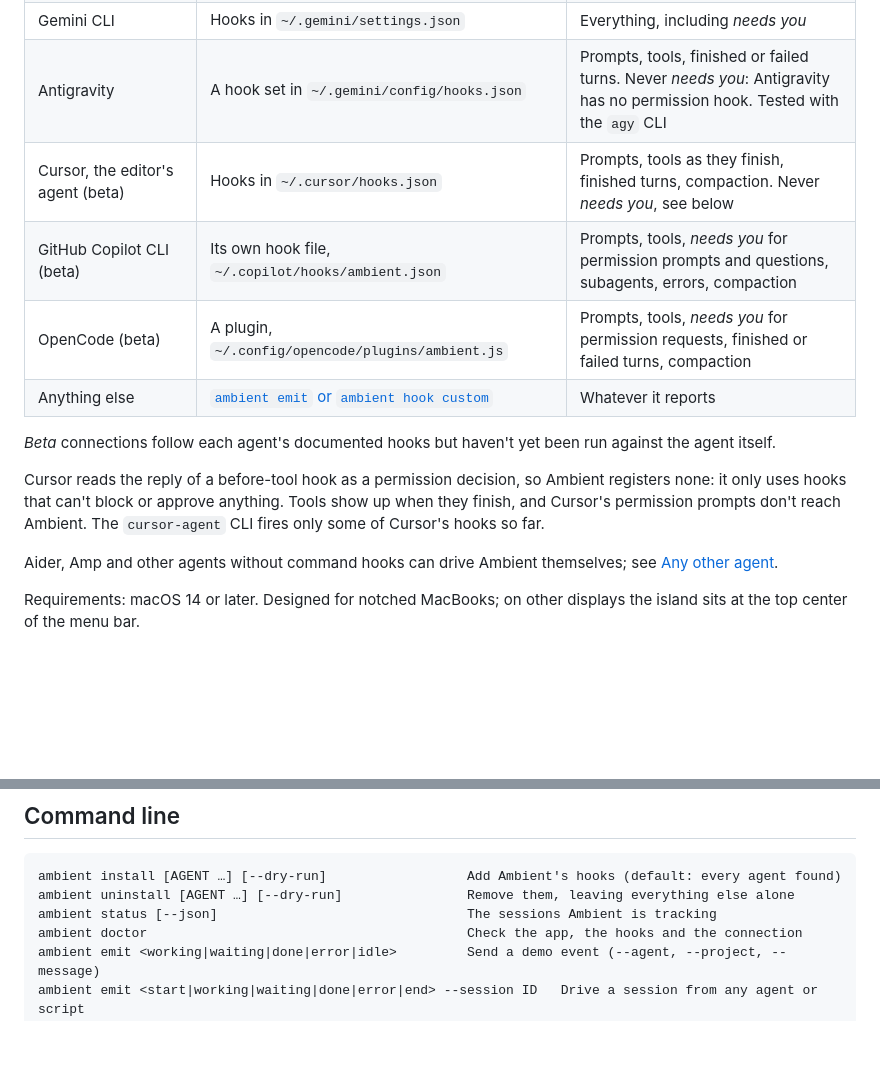
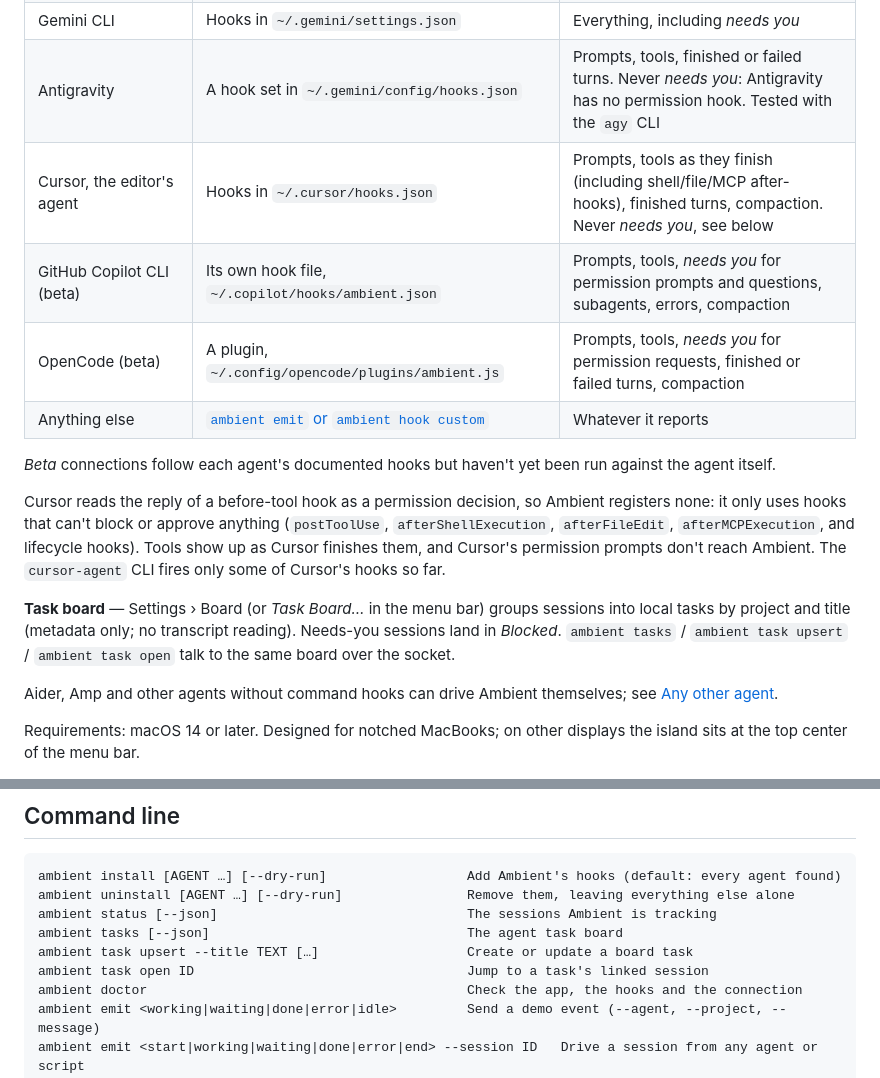
Before and after one commit to viveky259259/ambient, a Markdown page: README.md, 2 parts joined by grey strips. GitHub-like rendering; blank space fills up the shorter version.

Commit message:
docs: task board and first-class Cursor
Document the board CLI/UI and updated Cursor hook coverage.

```diff
--- a/README.md
+++ b/README.md
@@ -67,7 +67,7 @@ Or from a terminal, once the app has run once:
 | Codex (CLI and the Codex app) | Hooks in `~/.codex/hooks.json`, after you approve them with `/hooks` | Everything, including *needs you* |
 | Gemini CLI | Hooks in `~/.gemini/settings.json` | Everything, including *needs you* |
 | Antigravity | A hook set in `~/.gemini/config/hooks.json` | Prompts, tools, finished or failed turns. Never *needs you*: Antigravity has no permission hook. Tested with the `agy` CLI |
-| Cursor, the editor's agent (beta) | Hooks in `~/.cursor/hooks.json` | Prompts, tools as they finish, finished turns, compaction. Never *needs you*, see below |
+| Cursor, the editor's agent | Hooks in `~/.cursor/hooks.json` | Prompts, tools as they finish (including shell/file/MCP after-hooks), finished turns, compaction. Never *needs you*, see below |
 | GitHub Copilot CLI (beta) | Its own hook file, `~/.copilot/hooks/ambient.json` | Prompts, tools, *needs you* for permission prompts and questions, subagents, errors, compaction |
 | OpenCode (beta) | A plugin, `~/.config/opencode/plugins/ambient.js` | Prompts, tools, *needs you* for permission requests, finished or failed turns, compaction |
 | Anything else | [`ambient emit` or `ambient hook custom`](#any-other-agent) | Whatever it reports |
@@ -75,8 +75,13 @@ Or from a terminal, once the app has run once:
 *Beta* connections follow each agent's documented hooks but haven't yet been run against the agent itself.
 
 Cursor reads the reply of a before-tool hook as a permission decision, so Ambient registers none: it only
-uses hooks that can't block or approve anything. Tools show up when they finish, and Cursor's permission
+uses hooks that can't block or approve anything (`postToolUse`, `afterShellExecution`, `afterFileEdit`,
+`afterMCPExecution`, and lifecycle hooks). Tools show up as Cursor finishes them, and Cursor's permission
 prompts don't reach Ambient. The `cursor-agent` CLI fires only some of Cursor's hooks so far.
+
+**Task board** — Settings › Board (or *Task Board…* in the menu bar) groups sessions into local tasks by
+project and title (metadata only; no transcript reading). Needs-you sessions land in *Blocked*.
+`ambient tasks` / `ambient task upsert` / `ambient task open` talk to the same board over the socket.
 
 Aider, Amp and other agents without command hooks can drive Ambient themselves; see
 [Any other agent](#any-other-agent).
@@ -201,6 +206,9 @@ is checked against a hash built into Ambient before it's used.
 ambient install [AGENT …] [--dry-run]                  Add Ambient's hooks (default: every agent found)
 ambient uninstall [AGENT …] [--dry-run]                Remove them, leaving everything else alone
 ambient status [--json]                                The sessions Ambient is tracking
+ambient tasks [--json]                                 The agent task board
+ambient task upsert --title TEXT […]                   Create or update a board task
+ambient task open ID                                   Jump to a task's linked session
 ambient doctor                                         Check the app, the hooks and the connection
 ambient emit <working|waiting|done|error|idle>         Send a demo event (--agent, --project, --message)
 ambient emit <start|working|waiting|done|error|end> --session ID   Drive a session from any agent or script
```
Also changed, not shown: CHANGELOG.md (+8 -1 lines).
